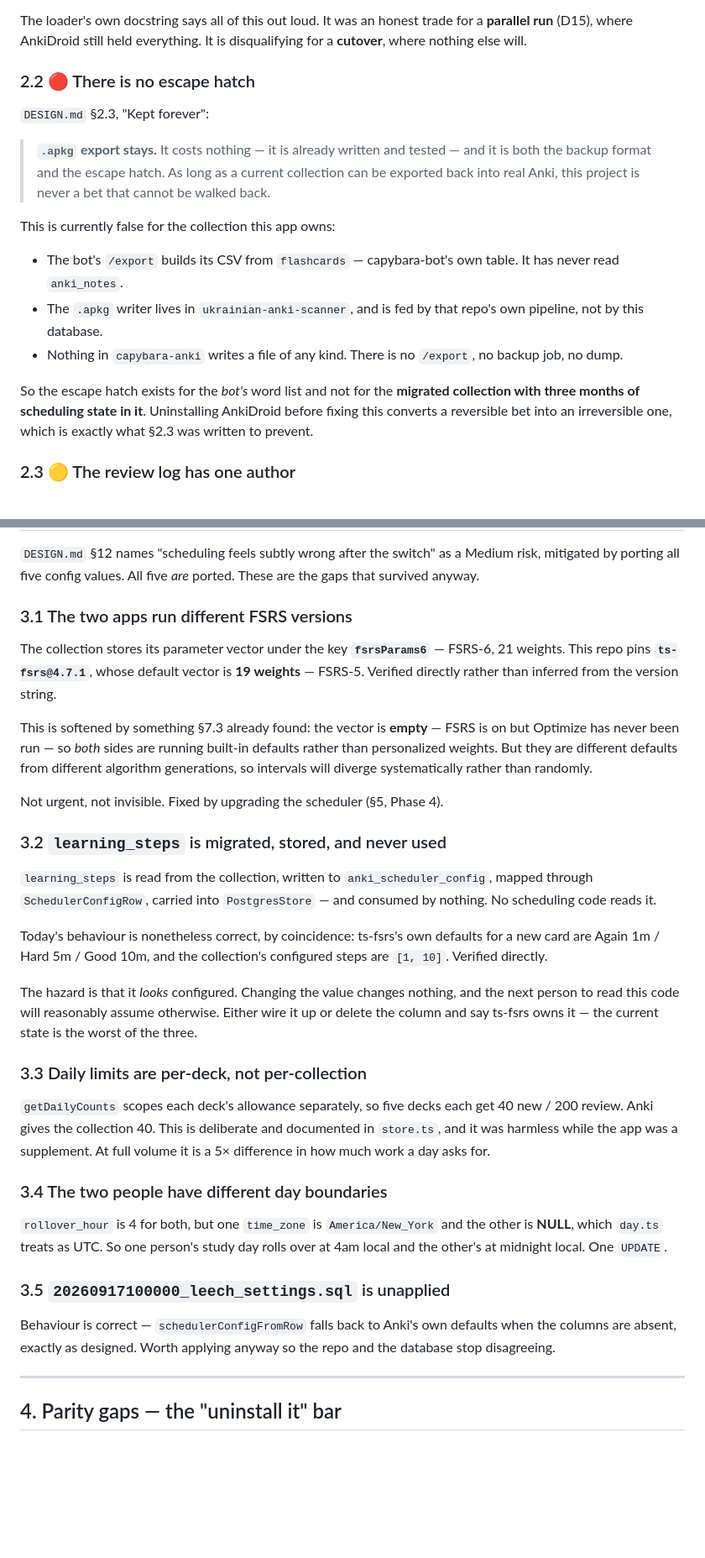
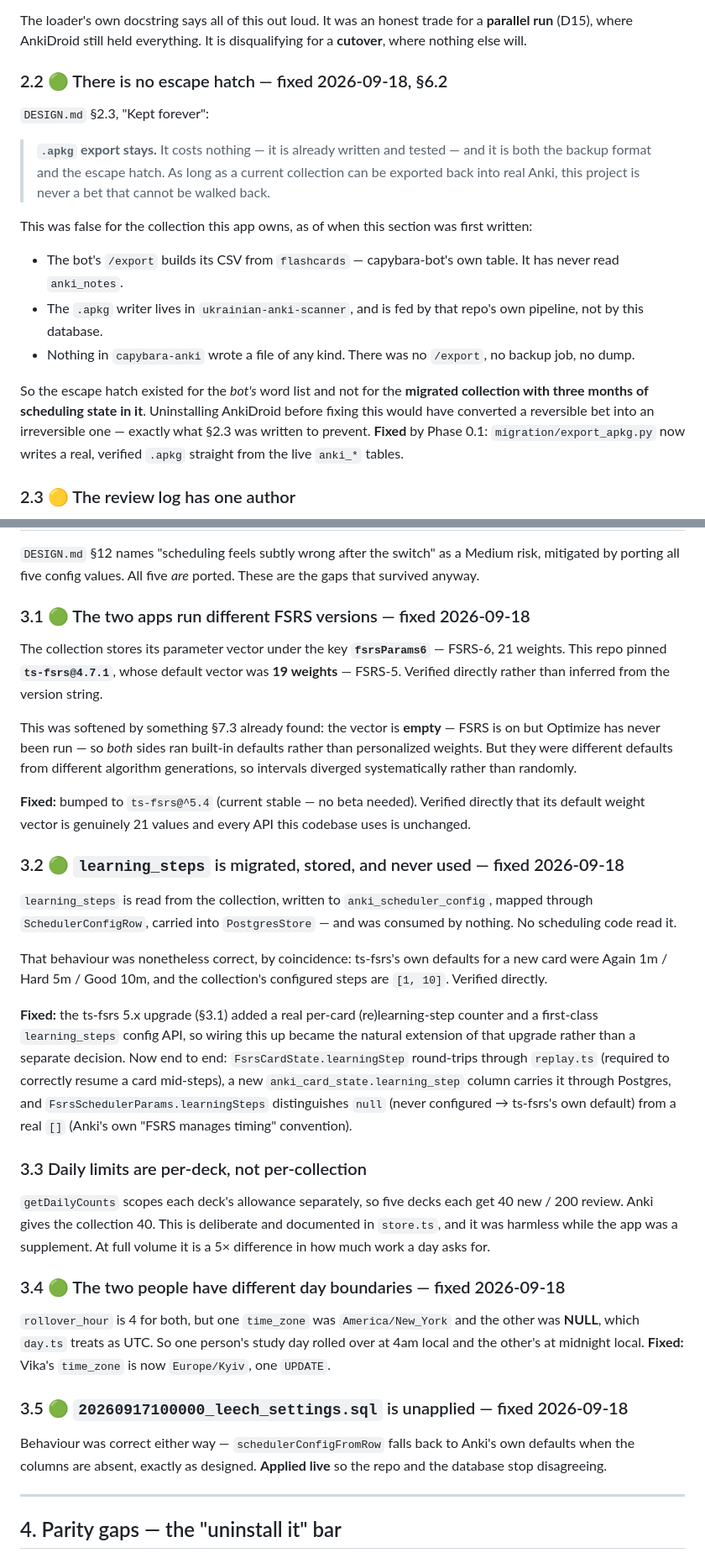
Before and after one commit to anonymouspartner/capybara-anki, a Markdown page: docs/MIGRATION.md, 2 parts joined by grey strips. Shown at 84% size. Rendered like a GitHub page; blank space fills up the shorter version.

```diff
--- a/docs/MIGRATION.md
+++ b/docs/MIGRATION.md
@@ -142,7 +144,7 @@ The loader's own docstring says all of this out loud. It was an honest trade for
 **parallel run** (D15), where AnkiDroid still held everything. It is disqualifying
 for a **cutover**, where nothing else will.
 
-### 2.2 🔴 There is no escape hatch
+### 2.2 🟢 There is no escape hatch — fixed 2026-09-18, §6.2
 
 `DESIGN.md` §2.3, "Kept forever":
 
@@ -151,19 +153,22 @@ for a **cutover**, where nothing else will.
 > collection can be exported back into real Anki, this project is never a bet that
 > cannot be walked back.
 
-This is currently false for the collection this app owns:
+This was false for the collection this app owns, as of when this section was
+first written:
 
 - The bot's `/export` builds its CSV from `flashcards` — capybara-bot's own table.
   It has never read `anki_notes`.
 - The `.apkg` writer lives in `ukrainian-anki-scanner`, and is fed by that repo's
   own pipeline, not by this database.
-- Nothing in `capybara-anki` writes a file of any kind. There is no `/export`, no
+- Nothing in `capybara-anki` wrote a file of any kind. There was no `/export`, no
   backup job, no dump.
 
-So the escape hatch exists for the *bot's* word list and not for the **migrated
-collection with three months of scheduling state in it**. Uninstalling AnkiDroid
-before fixing this converts a reversible bet into an irreversible one, which is
-exactly what §2.3 was written to prevent.
+So the escape hatch existed for the *bot's* word list and not for the
+**migrated collection with three months of scheduling state in it**.
+Uninstalling AnkiDroid before fixing this would have converted a reversible
+bet into an irreversible one — exactly what §2.3 was written to prevent.
+**Fixed** by Phase 0.1: `migration/export_apkg.py` now writes a real,
+verified `.apkg` straight from the live `anki_*` tables.
 
 ### 2.3 🟡 The review log has one author
 
@@ -207,35 +212,42 @@ tool for the cutover.
 risk, mitigated by porting all five config values. All five *are* ported. These
 are the gaps that survived anyway.
 
-### 3.1 The two apps run different FSRS versions
+### 3.1 🟢 The two apps run different FSRS versions — fixed 2026-09-18
 
 The collection stores its parameter vector under the key **`fsrsParams6`** —
-FSRS-6, 21 weights. This repo pins **`ts-fsrs@4.7.1`**, whose default vector is
-**19 weights** — FSRS-5. Verified directly rather than inferred from the version
-string.
+FSRS-6, 21 weights. This repo pinned **`ts-fsrs@4.7.1`**, whose default vector
+was **19 weights** — FSRS-5. Verified directly rather than inferred from the
+version string.
 
-This is softened by something §7.3 already found: the vector is **empty** — FSRS
-is on but Optimize has never been run — so *both* sides are running built-in
-defaults rather than personalized weights. But they are different defaults from
-different algorithm generations, so intervals will diverge systematically rather
-than randomly.
+This was softened by something §7.3 already found: the vector is **empty** —
+FSRS is on but Optimize has never been run — so *both* sides ran built-in
+defaults rather than personalized weights. But they were different defaults
+from different algorithm generations, so intervals diverged systematically
+rather than randomly.
 
-Not urgent, not invisible. Fixed by upgrading the scheduler (§5, Phase 4).
+**Fixed:** bumped to `ts-fsrs@^5.4` (current stable — no beta needed).
+Verified directly that its default weight vector is genuinely 21 values and
+every API this codebase uses is unchanged.
 
-### 3.2 `learning_steps` is migrated, stored, and never used
+### 3.2 🟢 `learning_steps` is migrated, stored, and never used — fixed 2026-09-18
 
 `learning_steps` is read from the collection, written to `anki_scheduler_config`,
-mapped through `SchedulerConfigRow`, carried into `PostgresStore` — and consumed
-by nothing. No scheduling code reads it.
+mapped through `SchedulerConfigRow`, carried into `PostgresStore` — and was
+consumed by nothing. No scheduling code read it.
 
-Today's behaviour is nonetheless correct, by coincidence: ts-fsrs's own defaults
-for a new card are Again 1m / Hard 5m / Good 10m, and the collection's configured
-steps are `[1, 10]`. Verified directly.
+That behaviour was nonetheless correct, by coincidence: ts-fsrs's own defaults
+for a new card were Again 1m / Hard 5m / Good 10m, and the collection's
+configured steps are `[1, 10]`. Verified directly.
 
-The hazard is that it *looks* configured. Changing the value changes nothing, and
-the next person to read this code will reasonably assume otherwise. Either wire it
-up or delete the column and say ts-fsrs owns it — the current state is the worst
-of the three.
+**Fixed:** the ts-fsrs 5.x upgrade (§3.1) added a real per-card (re)learning-step
+counter and a first-class `learning_steps` config API, so wiring this up became
+the natural extension of that upgrade rather than a separate decision. Now
+end to end: `FsrsCardState.learningStep` round-trips through `replay.ts`
+(required to correctly resume a card mid-steps), a new
+`anki_card_state.learning_step` column carries it through Postgres, and
+`FsrsSchedulerParams.learningSteps` distinguishes `null` (never configured →
+ts-fsrs's own default) from a real `[]` (Anki's own "FSRS manages timing"
+convention).
 
 ### 3.3 Daily limits are per-deck, not per-collection
 
@@ -244,17 +256,18 @@ of the three.
 documented in `store.ts`, and it was harmless while the app was a supplement. At
 full volume it is a 5× difference in how much work a day asks for.
 
-### 3.4 The two people have different day boundaries
+### 3.4 🟢 The two people have different day boundaries — fixed 2026-09-18
 
-`rollover_hour` is 4 for both, but one `time_zone` is `America/New_York` and the
-other is **NULL**, which `day.ts` treats as UTC. So one person's study day rolls
-over at 4am local and the other's at midnight local. One `UPDATE`.
+`rollover_hour` is 4 for both, but one `time_zone` was `America/New_York` and the
+other was **NULL**, which `day.ts` treats as UTC. So one person's study day
+rolled over at 4am local and the other's at midnight local. **Fixed:** Vika's
+`time_zone` is now `Europe/Kyiv`, one `UPDATE`.
 
-### 3.5 `20260917100000_leech_settings.sql` is unapplied
+### 3.5 🟢 `20260917100000_leech_settings.sql` is unapplied — fixed 2026-09-18
 
-Behaviour is correct — `schedulerConfigFromRow` falls back to Anki's own defaults
-when the columns are absent, exactly as designed. Worth applying anyway so the
-repo and the database stop disagreeing.
+Behaviour was correct either way — `schedulerConfigFromRow` falls back to
+Anki's own defaults when the columns are absent, exactly as designed.
+**Applied live** so the repo and the database stop disagreeing.
 
 ---
 
```
Also changed, not shown: other parts of docs/MIGRATION.md (+58 -9 lines).
